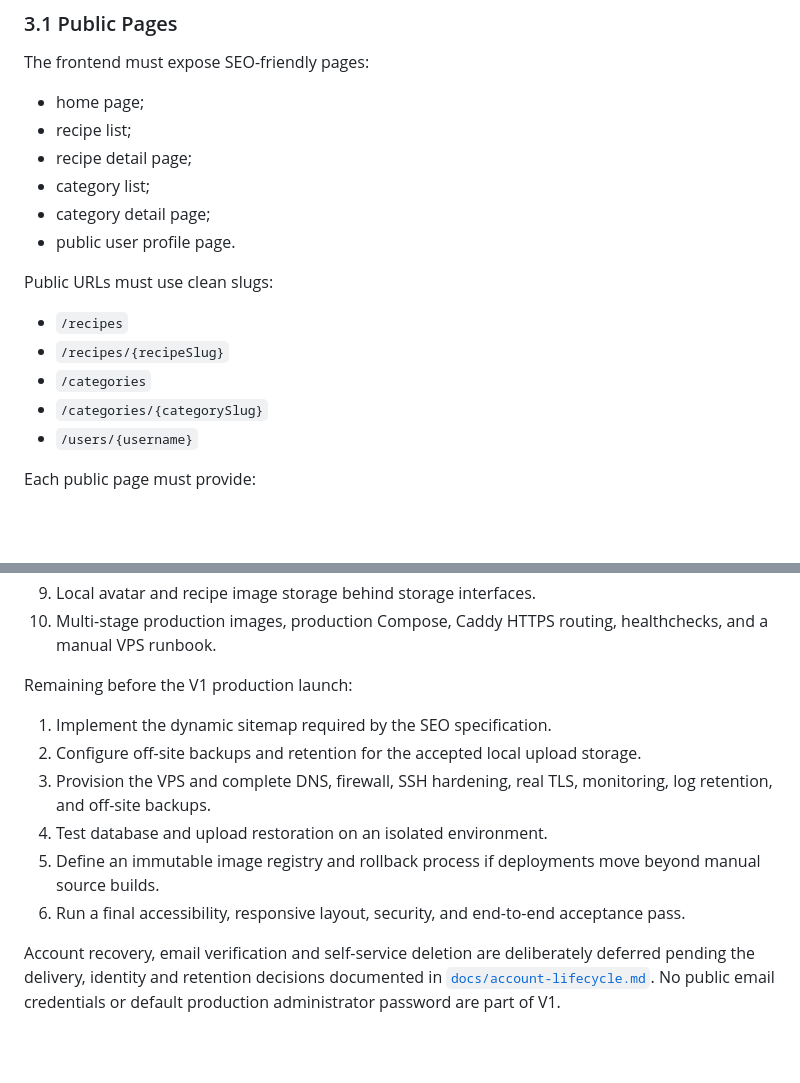
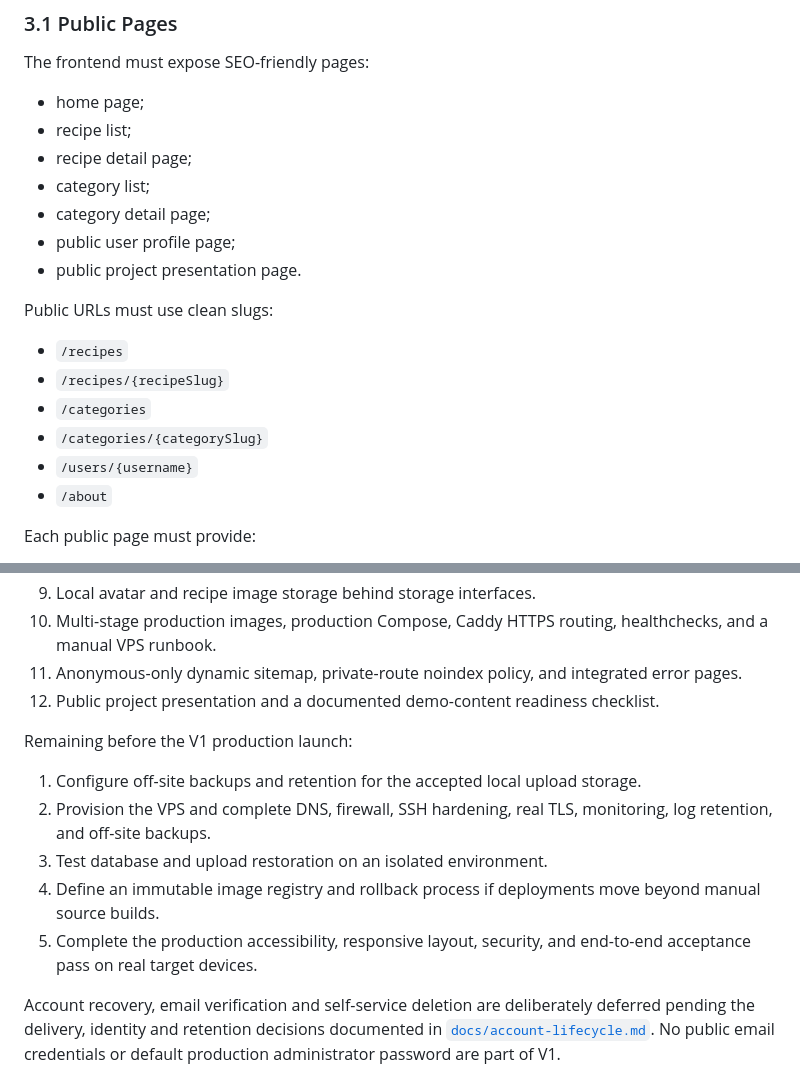
Before and after one commit to hvgochr/whatsinmybar, a Markdown page: docs/specifications.md, 2 parts joined by grey strips. Drawn GitHub-style; blank space fills up the shorter version.

```diff
--- a/docs/specifications.md
+++ b/docs/specifications.md
@@ -39,7 +39,8 @@ The frontend must expose SEO-friendly pages:
 - recipe detail page;
 - category list;
 - category detail page;
-- public user profile page.
+- public user profile page;
+- public project presentation page.
 
 Public URLs must use clean slugs:
 
@@ -48,6 +49,7 @@ Public URLs must use clean slugs:
 - `/categories`
 - `/categories/{categorySlug}`
 - `/users/{username}`
+- `/about`
 
 Each public page must provide:
 
@@ -781,15 +783,16 @@ Implemented:
 8. Public SSR pages with canonical and OpenGraph metadata.
 9. Local avatar and recipe image storage behind storage interfaces.
 10. Multi-stage production images, production Compose, Caddy HTTPS routing, healthchecks, and a manual VPS runbook.
+11. Anonymous-only dynamic sitemap, private-route noindex policy, and integrated error pages.
+12. Public project presentation and a documented demo-content readiness checklist.
 
 Remaining before the V1 production launch:
 
-1. Implement the dynamic sitemap required by the SEO specification.
-2. Configure off-site backups and retention for the accepted local upload storage.
-3. Provision the VPS and complete DNS, firewall, SSH hardening, real TLS, monitoring, log retention, and off-site backups.
-4. Test database and upload restoration on an isolated environment.
-5. Define an immutable image registry and rollback process if deployments move beyond manual source builds.
-6. Run a final accessibility, responsive layout, security, and end-to-end acceptance pass.
+1. Configure off-site backups and retention for the accepted local upload storage.
+2. Provision the VPS and complete DNS, firewall, SSH hardening, real TLS, monitoring, log retention, and off-site backups.
+3. Test database and upload restoration on an isolated environment.
+4. Define an immutable image registry and rollback process if deployments move beyond manual source builds.
+5. Complete the production accessibility, responsive layout, security, and end-to-end acceptance pass on real target devices.
 
 Account recovery, email verification and self-service deletion are deliberately
 deferred pending the delivery, identity and retention decisions documented in
```
Also changed, not shown: docs/demo-and-public-content.md (added, +86 -0 lines), docs/frontend-quality.md (+8 -1 lines).
